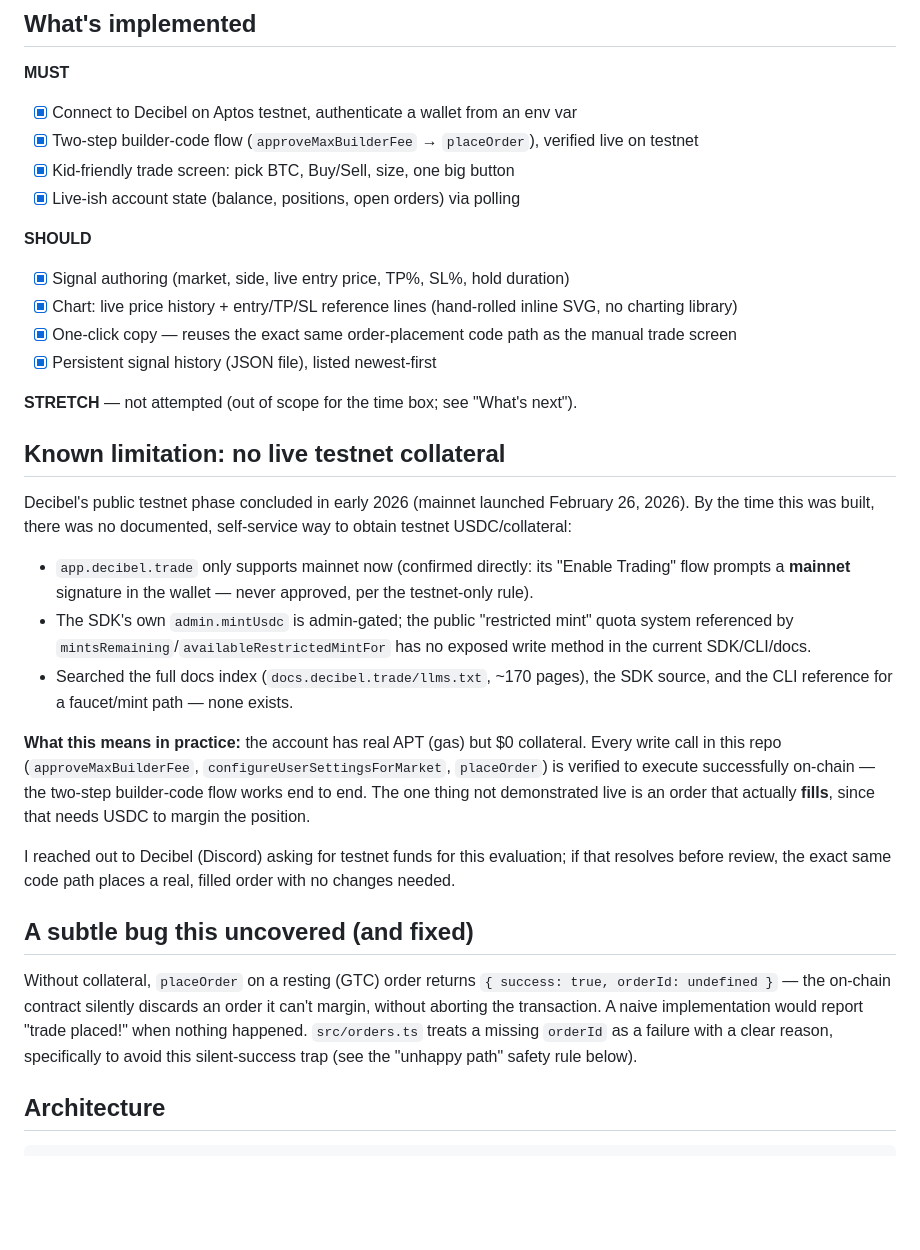
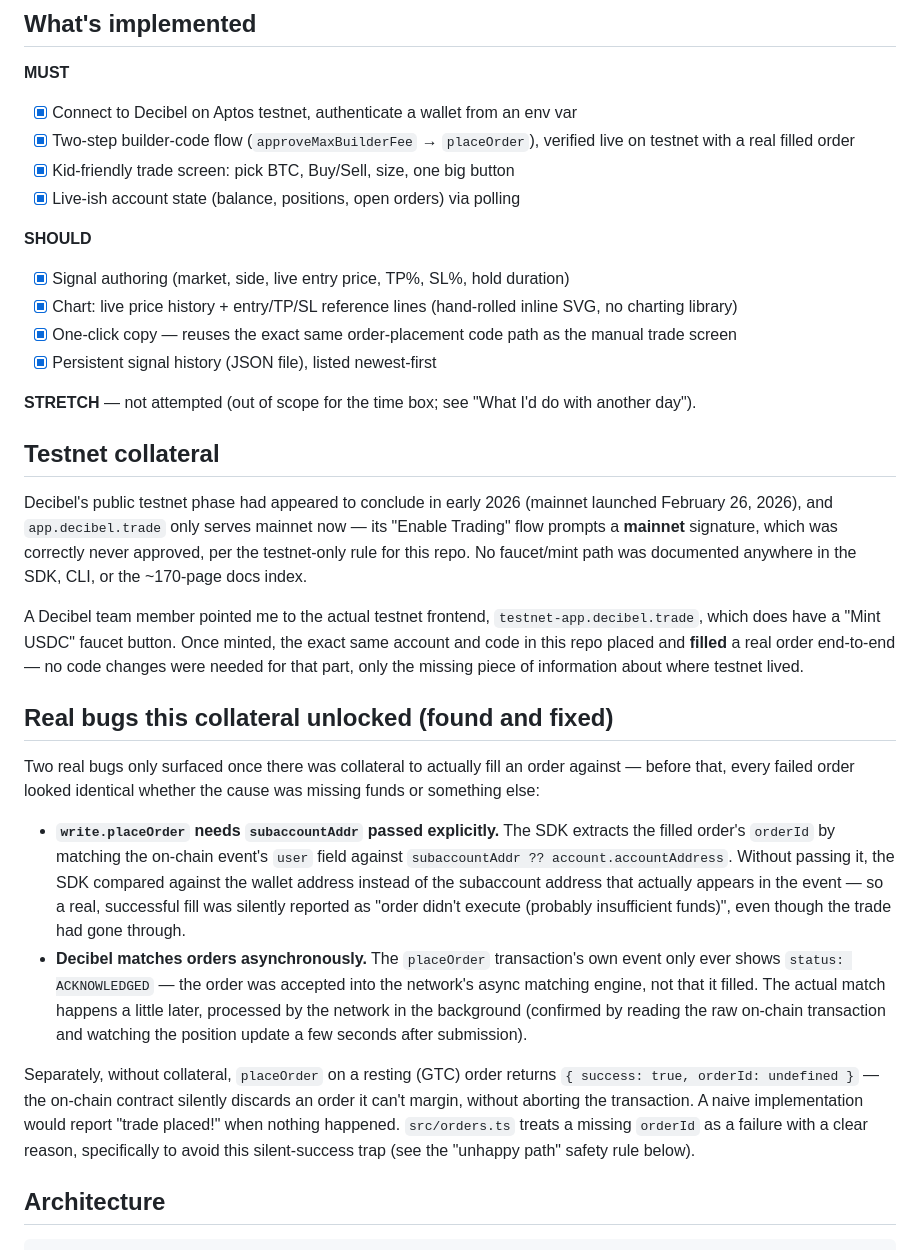
Before and after one commit to JDavidCE2022/decibel-copy-trade-lite, a Markdown page: README.md, the part around one of its changes. Rendered like a GitHub page; blank space fills up the shorter version.

Commit message:
docs: update README now that testnet collateral is resolved
Replaces the "no collateral" limitation section with what actually
happened (a Decibel team member pointed to the real testnet faucet at
testnet-app.decibel.trade), and documents the two real bugs found once
a fill was possible: the missing subaccountAddr on placeOrder, and
Decibel's asynchronous order-matching engine.

Co-Authored-By: Claude Sonnet 5 <noreply@anthropic.com>

```diff
--- a/README.md
+++ b/README.md
@@ -44,7 +44,7 @@ SDK connection independently of the web UI.
 
 **MUST**
 - [x] Connect to Decibel on Aptos testnet, authenticate a wallet from an env var
-- [x] Two-step builder-code flow (`approveMaxBuilderFee` → `placeOrder`), verified live on testnet
+- [x] Two-step builder-code flow (`approveMaxBuilderFee` → `placeOrder`), verified live on testnet with a real filled order
 - [x] Kid-friendly trade screen: pick BTC, Buy/Sell, size, one big button
 - [x] Live-ish account state (balance, positions, open orders) via polling
 
@@ -54,42 +54,50 @@ SDK connection independently of the web UI.
 - [x] One-click copy — reuses the exact same order-placement code path as the manual trade screen
 - [x] Persistent signal history (JSON file), listed newest-first
 
-**STRETCH** — not attempted (out of scope for the time box; see "What's next").
+**STRETCH** — not attempted (out of scope for the time box; see "What I'd do with another day").
 
-## Known limitation: no live testnet collateral
+## Testnet collateral
 
-Decibel's public testnet phase concluded in early 2026 (mainnet launched
-February 26, 2026). By the time this was built, there was no documented,
-self-service way to obtain testnet USDC/collateral:
+Decibel's public testnet phase had appeared to conclude in early 2026
+(mainnet launched February 26, 2026), and `app.decibel.trade` only serves
+mainnet now — its "Enable Trading" flow prompts a **mainnet** signature,
+which was correctly never approved, per the testnet-only rule for this repo.
+No faucet/mint path was documented anywhere in the SDK, CLI, or the ~170-page
+docs index.
 
-- `app.decibel.trade` only supports mainnet now (confirmed directly: its
-  "Enable Trading" flow prompts a **mainnet** signature in the wallet — never
-  approved, per the testnet-only rule).
-- The SDK's own `admin.mintUsdc` is admin-gated; the public "restricted mint"
-  quota system referenced by `mintsRemaining`/`availableRestrictedMintFor` has
-  no exposed write method in the current SDK/CLI/docs.
-- Searched the full docs index (`docs.decibel.trade/llms.txt`, ~170 pages),
-  the SDK source, and the CLI reference for a faucet/mint path — none exists.
+A Decibel team member pointed me to the actual testnet frontend,
+`testnet-app.decibel.trade`, which does have a "Mint USDC" faucet button.
+Once minted, the exact same account and code in this repo placed and
+**filled** a real order end-to-end — no code changes were needed for
+that part, only the missing piece of information about where testnet lived.
 
-**What this means in practice:** the account has real APT (gas) but $0
-collateral. Every write call in this repo (`approveMaxBuilderFee`,
-`configureUserSettingsForMarket`, `placeOrder`) is verified to execute
-successfully on-chain — the two-step builder-code flow works end to end. The
-one thing not demonstrated live is an order that actually **fills**, since
-that needs USDC to margin the position.
+## Real bugs this collateral unlocked (found and fixed)
 
-I reached out to Decibel (Discord) asking for testnet funds for this
-evaluation; if that resolves before review, the exact same code path places a
-real, filled order with no changes needed.
+Two real bugs only surfaced once there was collateral to actually fill an
+order against — before that, every failed order looked identical whether the
+cause was missing funds or something else:
 
-## A subtle bug this uncovered (and fixed)
+- **`write.placeOrder` needs `subaccountAddr` passed explicitly.** The SDK
+  extracts the filled order's `orderId` by matching the on-chain event's
+  `user` field against `subaccountAddr ?? account.accountAddress`. Without
+  passing it, the SDK compared against the wallet address instead of the
+  subaccount address that actually appears in the event — so a real,
+  successful fill was silently reported as "order didn't execute (probably
+  insufficient funds)", even though the trade had gone through.
+- **Decibel matches orders asynchronously.** The `placeOrder` transaction's
+  own event only ever shows `status: ACKNOWLEDGED` — the order was accepted
+  into the network's async matching engine, not that it filled. The actual
+  match happens a little later, processed by the network in the background
+  (confirmed by reading the raw on-chain transaction and watching the
+  position update a few seconds after submission).
 
-Without collateral, `placeOrder` on a resting (GTC) order returns
+Separately, without collateral, `placeOrder` on a resting (GTC) order returns
 `{ success: true, orderId: undefined }` — the on-chain contract silently
 discards an order it can't margin, without aborting the transaction. A naive
-implementation would report "trade placed!" when nothing happened. `src/orders.ts`
-treats a missing `orderId` as a failure with a clear reason, specifically to
-avoid this silent-success trap (see the "unhappy path" safety rule below).
+implementation would report "trade placed!" when nothing happened.
+`src/orders.ts` treats a missing `orderId` as a failure with a clear reason,
+specifically to avoid this silent-success trap (see the "unhappy path"
+safety rule below).
 
 ## Architecture
 
```
Also changed, not shown: other parts of README.md (+7 -5 lines).
